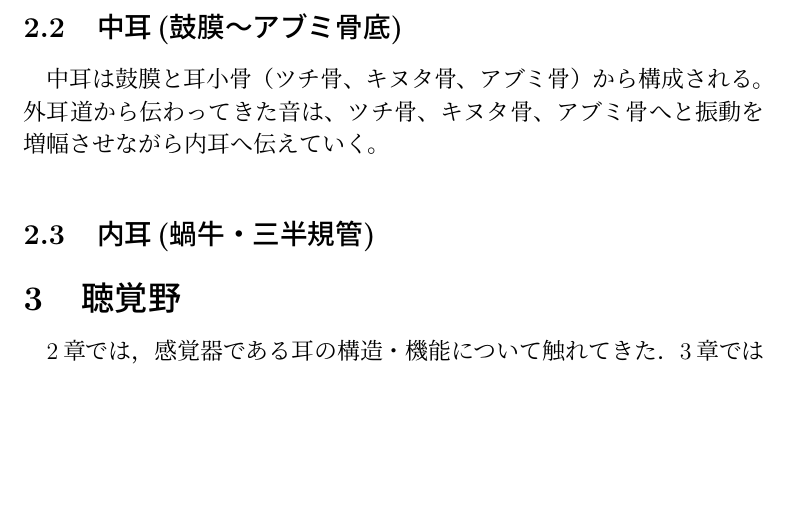
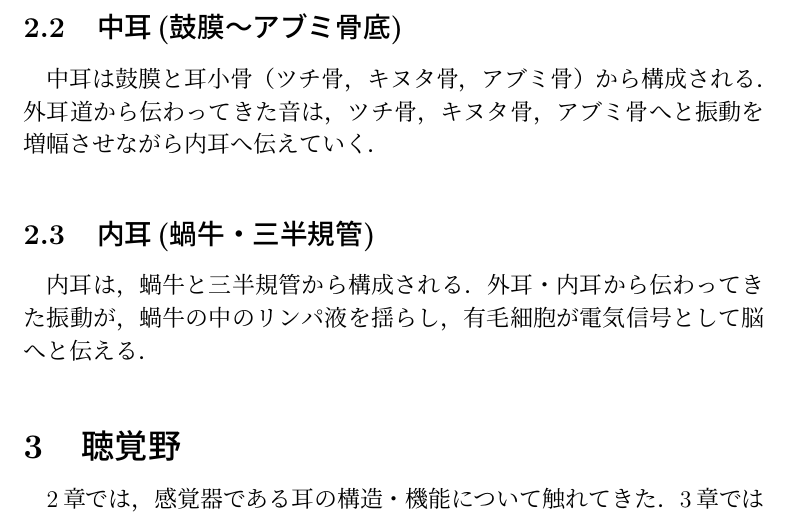
Before and after one commit to hitomine14/bie, a LaTeX document (form.tex): part of page 2 of 2, cut so that both start at the same text, the shorter picture padded with empty space. Compiled offline with pLaTeX and dvipdfmx.

Commit message:
内耳の内容を追加

```diff
--- a/form.tex
+++ b/form.tex
@@ -35,11 +35,13 @@
 %---------------------------------------------------------------------------------
 \subsection{中耳(鼓膜～アブミ骨底)}
 \label{midle}
-中耳は鼓膜と耳小骨（ツチ骨、キヌタ骨、アブミ骨）から構成される。
-外耳道から伝わってきた音は、ツチ骨、キヌタ骨、アブミ骨へと振動を増幅させながら内耳へ伝えていく。
+中耳は鼓膜と耳小骨（ツチ骨，キヌタ骨，アブミ骨）から構成される．
+外耳道から伝わってきた音は，ツチ骨，キヌタ骨，アブミ骨へと振動を増幅させながら内耳へ伝えていく．
 %---------------------------------------------------------------------------------
 \subsection{内耳(蝸牛・三半規管)}
 \label{inner}
+内耳は，蝸牛と三半規管から構成される．
+外耳・内耳から伝わってきた振動が，蝸牛の中のリンパ液を揺らし，有毛細胞が電気信号として脳へと伝える．
 %-------------------------------------------------------------------------------------------------------
 \section{聴覚野}
 \label{聴覚野}
```
Also changed, not shown: form.pdf.
